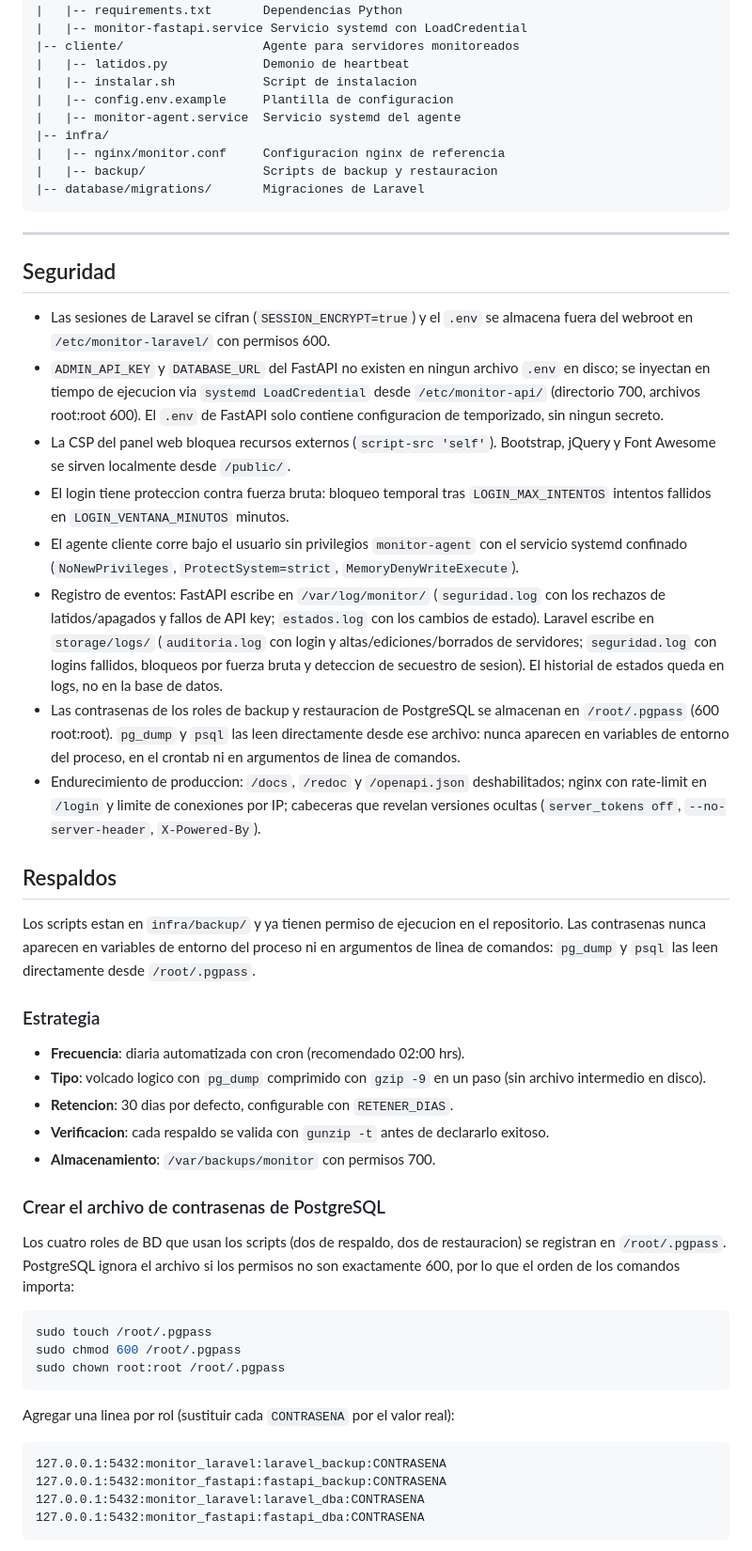
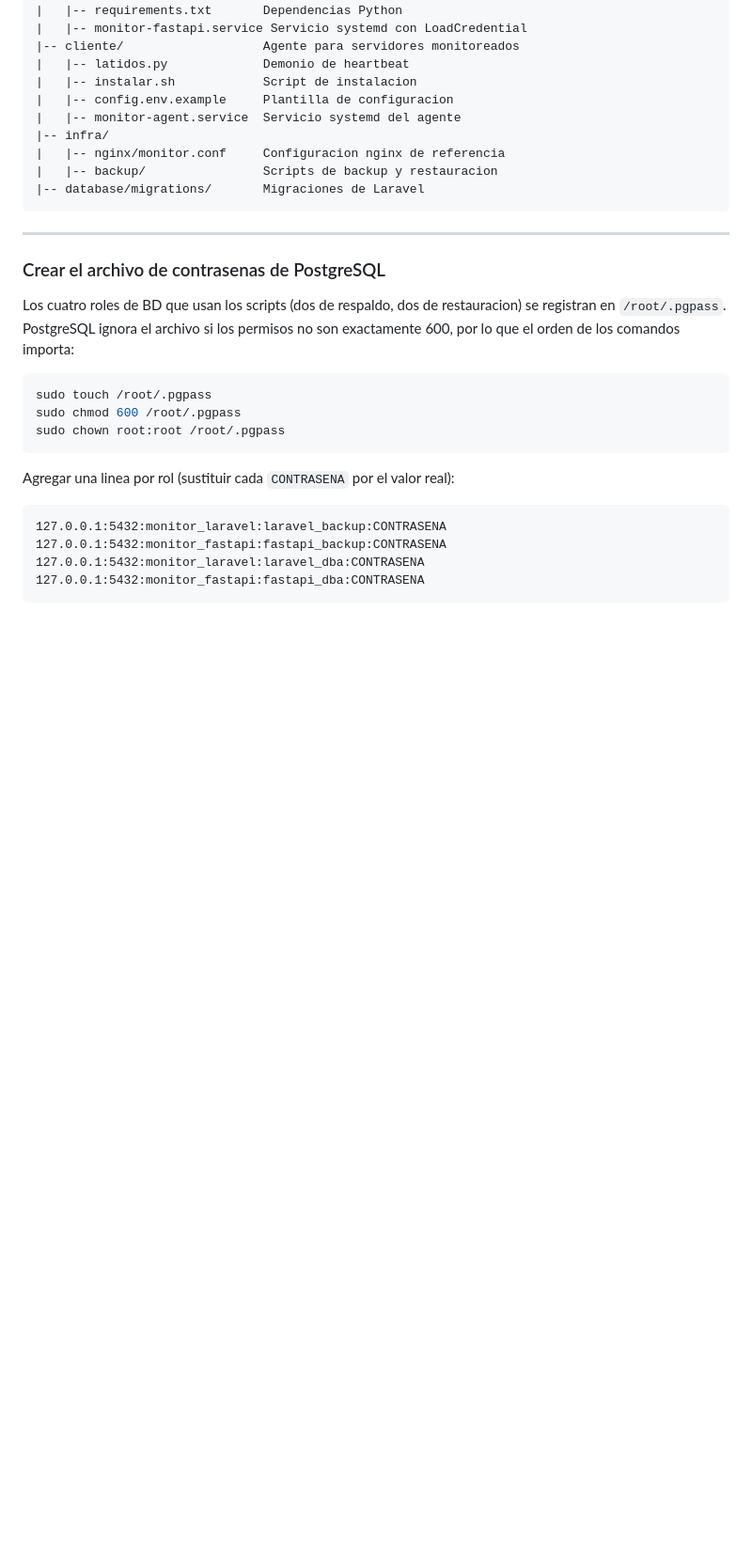
Before and after one commit to Rodrigo-FPS/monitor-servidores, a Markdown page: README.md, the part around one of its changes. Shown at 94% size. Rendered like a GitHub page; blank space fills up the shorter version.

Commit message:
Update README.md
actualizacion del readme, correcion de detalles

```diff
--- a/README.md
+++ b/README.md
@@ -507,31 +507,6 @@ El campo `rol` no es asignable en masa y cualquier valor invalido se normaliza a
 
 ---
 
-## Seguridad
-
-- Las sesiones de Laravel se cifran (`SESSION_ENCRYPT=true`) y el `.env` se almacena fuera del webroot en `/etc/monitor-laravel/` con permisos 600.
-- `ADMIN_API_KEY` y `DATABASE_URL` del FastAPI no existen en ningun archivo `.env` en disco; se inyectan en tiempo de ejecucion via `systemd LoadCredential` desde `/etc/monitor-api/` (directorio 700, archivos root:root 600). El `.env` de FastAPI solo contiene configuracion de temporizado, sin ningun secreto.
-- La CSP del panel web bloquea recursos externos (`script-src 'self'`). Bootstrap, jQuery y Font Awesome se sirven localmente desde `/public/`.
-- El login tiene proteccion contra fuerza bruta: bloqueo temporal tras `LOGIN_MAX_INTENTOS` intentos fallidos en `LOGIN_VENTANA_MINUTOS` minutos.
-- El agente cliente corre bajo el usuario sin privilegios `monitor-agent` con el servicio systemd confinado (`NoNewPrivileges`, `ProtectSystem=strict`, `MemoryDenyWriteExecute`).
-- Registro de eventos: FastAPI escribe en `/var/log/monitor/` (`seguridad.log` con los rechazos de latidos/apagados y fallos de API key; `estados.log` con los cambios de estado). Laravel escribe en `storage/logs/` (`auditoria.log` con login y altas/ediciones/borrados de servidores; `seguridad.log` con logins fallidos, bloqueos por fuerza bruta y deteccion de secuestro de sesion). El historial de estados queda en logs, no en la base de datos.
-- Las contrasenas de los roles de backup y restauracion de PostgreSQL se almacenan en `/root/.pgpass` (600 root:root). `pg_dump` y `psql` las leen directamente desde ese archivo: nunca aparecen en variables de entorno del proceso, en el crontab ni en argumentos de linea de comandos.
-- Endurecimiento de produccion: `/docs`, `/redoc` y `/openapi.json` deshabilitados; nginx con rate-limit en `/login` y limite de conexiones por IP; cabeceras que revelan versiones ocultas (`server_tokens off`, `--no-server-header`, `X-Powered-By`).
-
-## Respaldos
-
-Los scripts estan en `infra/backup/` y ya tienen permiso de ejecucion en el repositorio.
-Las contrasenas nunca aparecen en variables de entorno del proceso ni en argumentos
-de linea de comandos: `pg_dump` y `psql` las leen directamente desde `/root/.pgpass`.
-
-### Estrategia
-
-- **Frecuencia**: diaria automatizada con cron (recomendado 02:00 hrs).
-- **Tipo**: volcado logico con `pg_dump` comprimido con `gzip -9` en un paso (sin archivo intermedio en disco).
-- **Retencion**: 30 dias por defecto, configurable con `RETENER_DIAS`.
-- **Verificacion**: cada respaldo se valida con `gunzip -t` antes de declararlo exitoso.
-- **Almacenamiento**: `/var/backups/monitor` con permisos 700.
-
 ### Crear el archivo de contrasenas de PostgreSQL
 
 Los cuatro roles de BD que usan los scripts (dos de respaldo, dos de restauracion) se
```
Also changed, not shown: other parts of README.md (+2 -0 lines).
